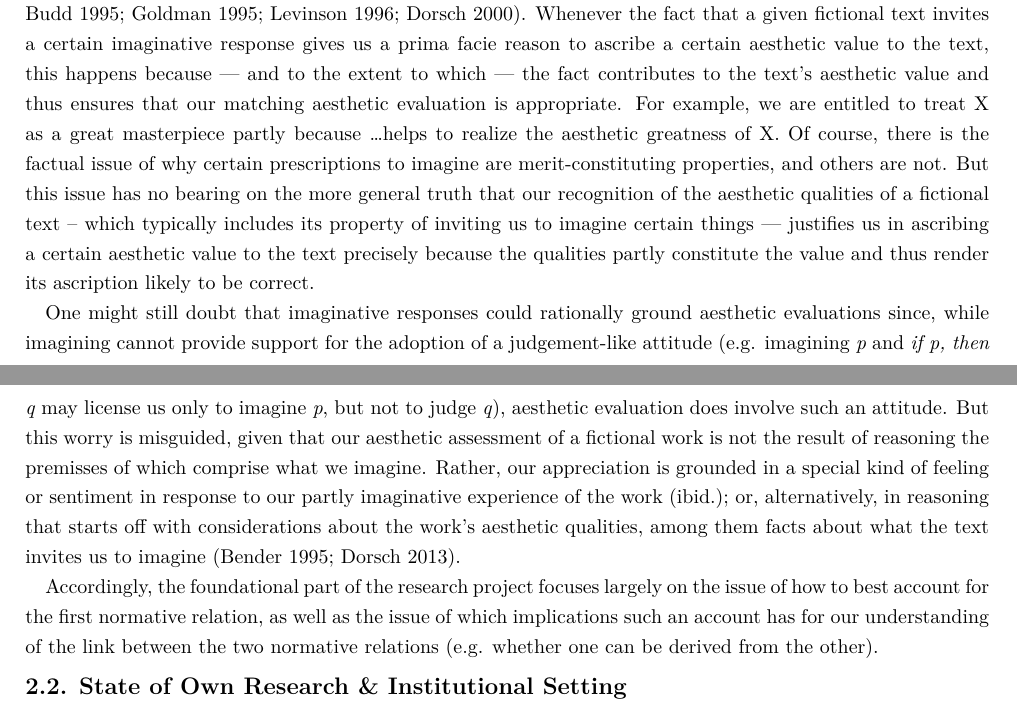
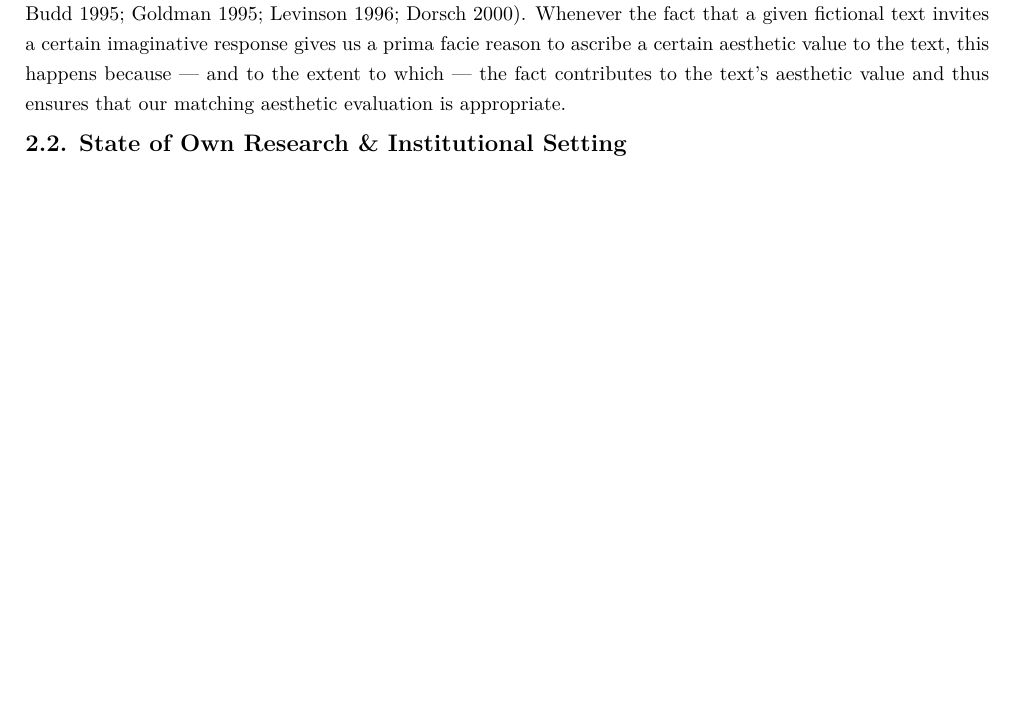
Before and after one commit to sfhd/snf-2015, a LaTeX document (SciencePart_Kindt.tex, which reads 2-1-StateResearch3.tex): two parts of pages 5 and 6 of 21 before the commit and part of page 5 of 20 after it, the two joined at a grey line, cut so that both start at the same text, the shorter picture padded with empty space. Compiled offline with XeLaTeX; a missing font is replaced by an installed copy or a similar font.

Commit message:
Changes from papeeria

```diff
--- a/2-1-StateResearch3.tex
+++ b/2-1-StateResearch3.tex
@@ -20,8 +20,4 @@ In order to offer a more positive characterization, some accounts appeal to the
 The most popular idea in this context is the assumption that fictional utterances are made with a specific communicative intent, namely the intention to get the reader or hearer to form certain imaginative thoughts, rather than to adopt certain beliefs as in the case of assertion (Currie 1990, ch. 1; Lamarque/Olsen 1994, ch. 2; Davies 2007, ch. 3; Stock 2011; Mikkonen 2013, ch. 2). Yet it is unclear how an intention like that could have any normative impact on its own. Intentions in themselves do not constitute normative reasons, and so there is nothing wrong or incorrect about not carrying them out (cf. Raz 2011, ch. 8; Kolodny 2014; or Scanlon 2004).
 
 \vspace{.2cm}
-\noindent\textbf{\emph{(NR2).}} In contrast to the normativity of fiction-based imagining, the normativity of appreciative responses to fictional texts is relatively unproblematic. The main reason for this is that we already have a fairly good grasp of how aesthetic appreciation works and, in particular, of the fact that aesthetic judgements are structurally similar to perceptual or descriptive judgements in that both are experience- or evidence-based (Walton 1993; Budd 1995; Goldman 1995; Levinson 1996; Dorsch 2000). Whenever the fact that a given fictional text invites a certain imaginative response gives us a prima facie reason to ascribe a certain aesthetic value to the text, this happens because --- and to the extent to which --- the fact contributes to the text's aesthetic value and thus ensures that our matching aesthetic evaluation is appropriate. For example, we are entitled to treat X as a great masterpiece partly because \ldots helps to realize the aesthetic greatness of X. Of course, there is the factual issue of why certain prescriptions to imagine are merit-constituting properties, and others are not. But this issue has no bearing on the more general truth that our recognition of the aesthetic qualities of a fictional text -- which typically includes its property of inviting us to imagine certain things --- justifies us in ascribing a certain aesthetic value to the text precisely because the qualities partly constitute the value and thus render its ascription likely to be correct.
-
-One might still doubt that imaginative responses could rationally ground aesthetic evaluations since, while imagining cannot provide support for the adoption of a judgement-like attitude (e.g. imagining \emph{p} and \emph{if p, then q} may license us only to imagine \emph{p}, but not to judge \emph{q}), aesthetic evaluation does involve such an attitude. But this worry is misguided, given that our aesthetic assessment of a fictional work is not the result of reasoning the premisses of which comprise what we imagine. Rather, our appreciation is grounded in a special kind of feeling or sentiment in response to our partly imaginative experience of the work (ibid.); or, alternatively, in reasoning that starts off with considerations about the work's aesthetic qualities, among them facts about what the text invites us to imagine (Bender 1995; Dorsch 2013).
-
-Accordingly, the foundational part of the research project focuses largely on the issue of how to best account for the first normative relation, as well as the issue of which implications such an account has for our understanding of the link between the two normative relations (e.g. whether one can be derived from the other).
+\noindent\textbf{\emph{(NR2).}} In contrast to the normativity of fiction-based imagining, the normativity of appreciative responses to fictional texts is relatively unproblematic. The main reason for this is that we already have a fairly good grasp of how aesthetic appreciation works and, in particular, of the fact that aesthetic judgements are structurally similar to perceptual or descriptive judgements in that both are experience- or evidence-based (Walton 1993; Budd 1995; Goldman 1995; Levinson 1996; Dorsch 2000). Whenever the fact that a given fictional text invites a certain imaginative response gives us a prima facie reason to ascribe a certain aesthetic value to the text, this happens because --- and to the extent to which --- the fact contributes to the text's aesthetic value and thus ensures that our matching aesthetic evaluation is appropriate.
```
